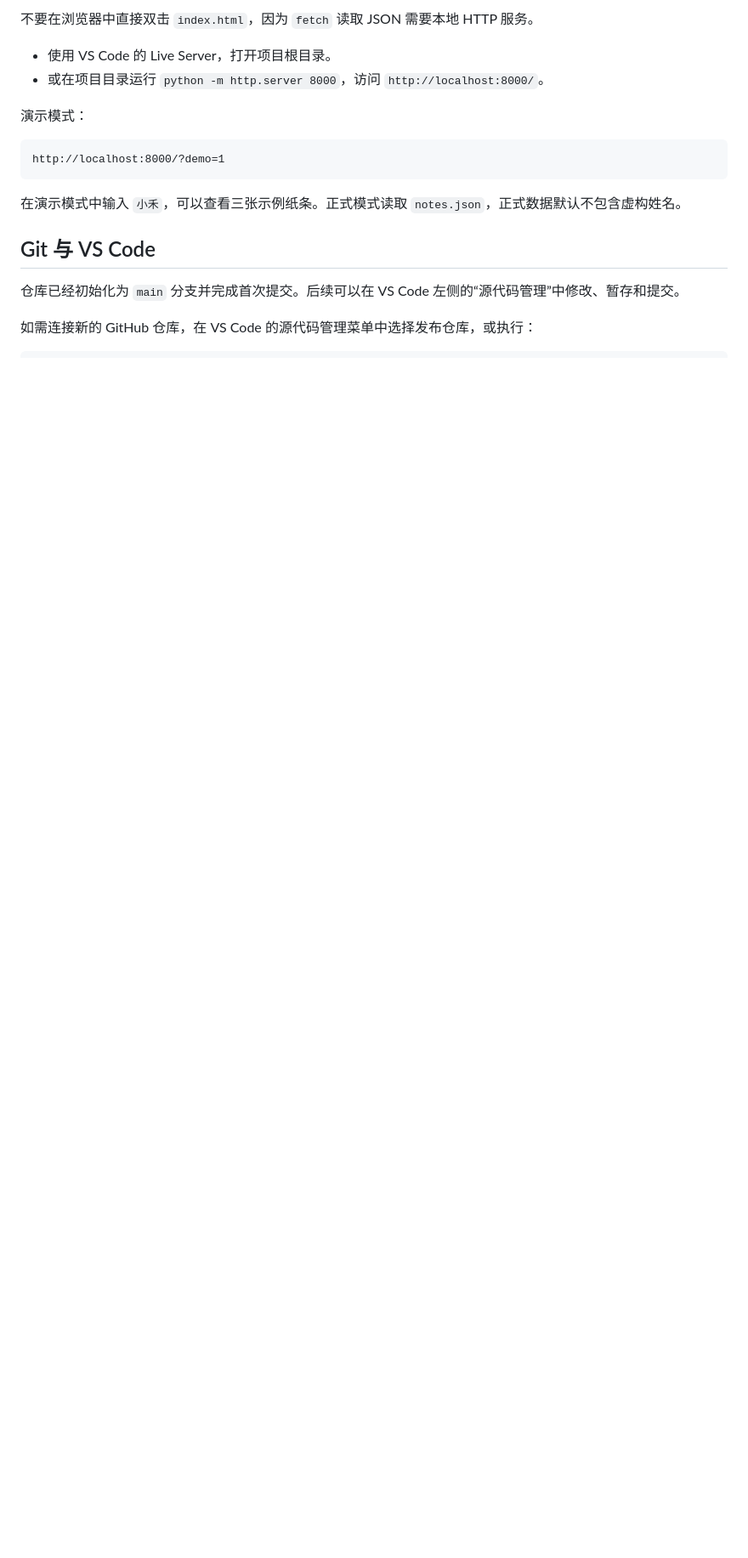
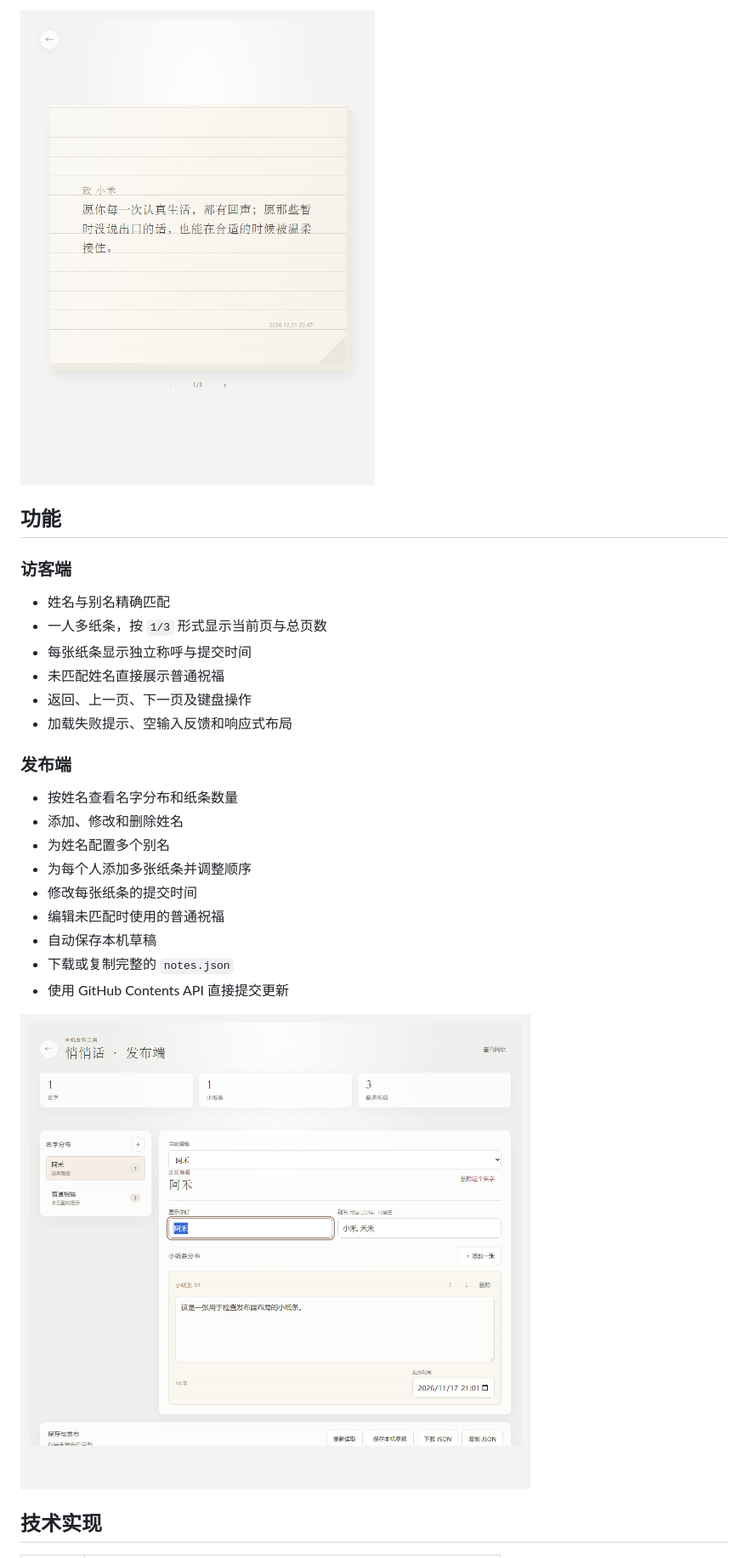
Before and after one commit to sien-1/Whispers, a Markdown page: README.md, the part around one of its changes. Shown at 85% size. Drawn GitHub-style; pictures changed too: docs/screenshots/publisher.png (added), docs/screenshots/reader.png (added); blank space fills up the shorter version.

````diff
--- a/README.md
+++ b/README.md
@@ -27,20 +34,30 @@ whispers/
 
-不要在浏览器中直接双击 `index.html`，因为 `fetch` 读取 JSON 需要本地 HTTP 服务。
+![纸条阅读页：称呼、正文、提交时间和页码](./docs/screenshots/reader.png)
 
-- 使用 VS Code 的 Live Server，打开项目根目录。
-- 或在项目目录运行 `python -m http.server 8000`，访问 `http://localhost:8000/`。
+## 功能
 
-演示模式：
+### 访客端
 
-```text
-http://localhost:8000/?demo=1
-```
+- 姓名与别名精确匹配
+- 一人多纸条，按 `1/3` 形式显示当前页与总页数
+- 每张纸条显示独立称呼与提交时间
+- 未匹配姓名直接展示普通祝福
+- 返回、上一页、下一页及键盘操作
+- 加载失败提示、空输入反馈和响应式布局
 
-在演示模式中输入 `小禾`，可以查看三张示例纸条。正式模式读取 `notes.json`，正式数据默认不包含虚构姓名。
+### 发布端
 
-## Git 与 VS Code
+- 按姓名查看名字分布和纸条数量
+- 添加、修改和删除姓名
+- 为姓名配置多个别名
+- 为每个人添加多张纸条并调整顺序
+- 修改每张纸条的提交时间
+- 编辑未匹配时使用的普通祝福
+- 自动保存本机草稿
+- 下载或复制完整的 `notes.json`
+- 使用 GitHub Contents API 直接提交更新
 
-仓库已经初始化为 `main` 分支并完成首次提交。后续可以在 VS Code 左侧的“源代码管理”中修改、暂存和提交。
+![发布端：按名字组织多张小纸条](./docs/screenshots/publisher.png)
 
-如需连接新的 GitHub 仓库，在 VS Code 的源代码管理菜单中选择发布仓库，或执行：
+## 技术实现
 
````
Also changed, not shown: other parts of README.md (+106 -55 lines), docs/screenshots/home.png (added), 1 other file.
